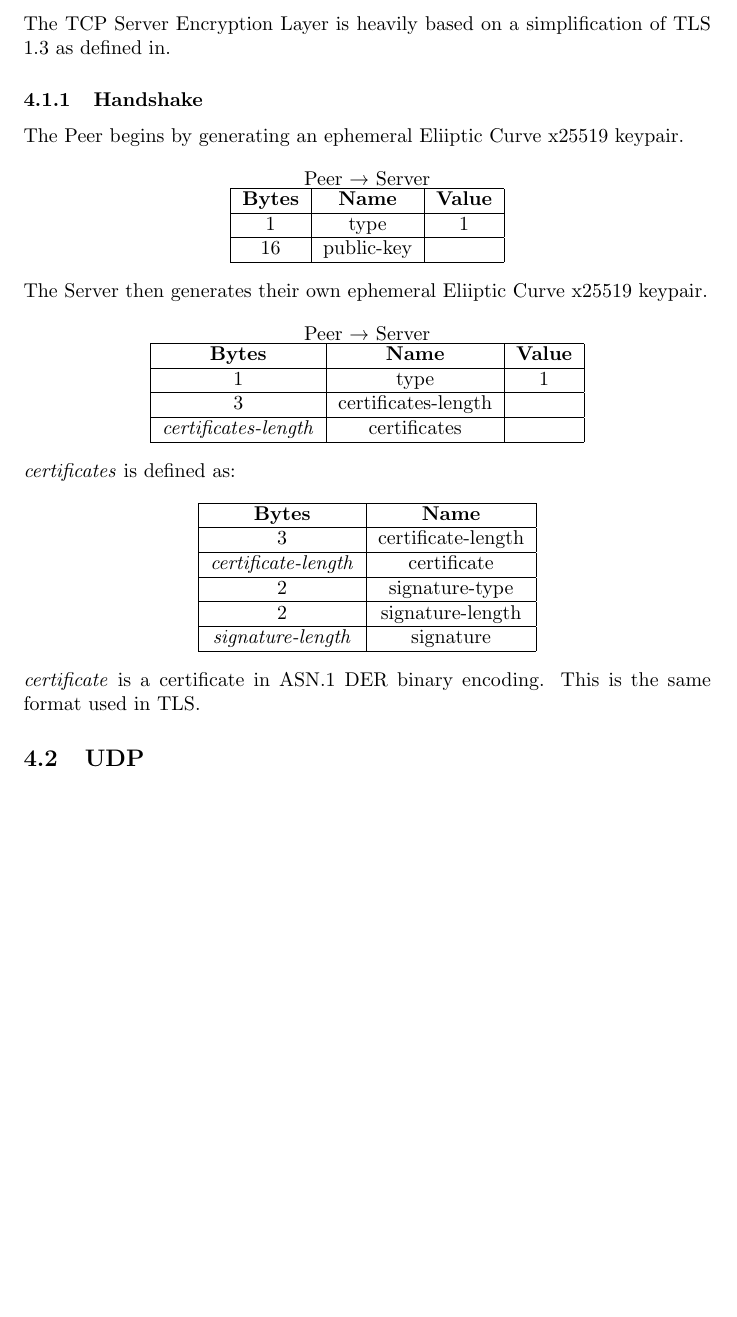
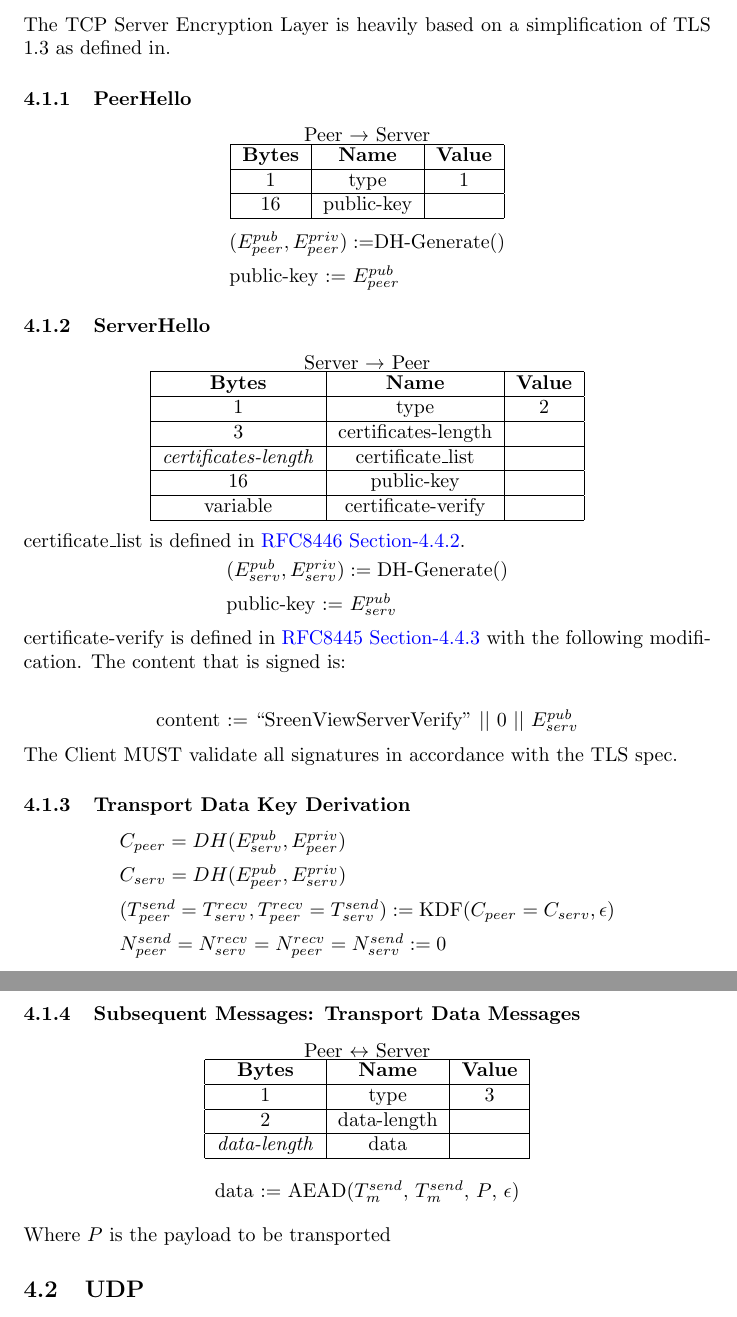
Before and after one commit to jbis9051/screenview, a LaTeX document (docs/protocol.tex): part of page 7 of 24 before the commit and two parts of pages 7 and 8 of 24 after it, the two joined at a grey line, cut so that both start at the same text, the shorter picture padded with empty space. Compiled offline with pdfLaTeX.

Commit message:
Updates protocol

```diff
--- a/docs/protocol.tex
+++ b/docs/protocol.tex
@@ -104,9 +104,7 @@
 
     The TCP Server Encryption Layer is heavily based on a simplification of TLS 1.3 as defined in. % TODO defined in
 
-    \subsubsection{Handshake}
-
-    The Peer begins by generating an ephemeral Eliiptic Curve x25519 keypair.
+    \subsubsection{PeerHello}
 
     \begin{center}
         Peer \textrightarrow\ Server\\
@@ -121,47 +119,95 @@
         \end{tabular}
     \end{center}
 
+    \begin{center}
+        \begin{tabular}{l}
+            $(E_{peer}^{pub},E_{peer}^{priv}) := $DH-Generate()\vspace{0.5em}
+            \\
+            public-key := $E_{peer}^{pub}$
+        \end{tabular}
+    \end{center}
 
-    The Server then generates their own ephemeral Eliiptic Curve x25519 keypair.
+    \subsubsection{ServerHello}
 
     \begin{center}
-        Peer \textrightarrow\ Server\\
+        Server \textrightarrow\ Peer\\
         \begin{tabular}{|c|c|c|}
             \hline
             \textbf{Bytes}             & \textbf{Name}       & \textbf{Value} \\
             \hline
-            1                          & type                & 1              \\
+            1                          & type                & 2              \\
             \hline
             3                          & certificates-length &                \\
             \hline
-            \emph{certificates-length} & certificates        &                \\
+            \emph{certificates-length} & certificate\_list   &                \\
+            \hline
+            16                         & public-key          &                \\
+            \hline
+            variable                   & certificate-verify  &                \\
             \hline
         \end{tabular}
     \end{center}
 
-    \emph{certificates} is defined as:
+    certificate\_list is defined in \href{https://datatracker.ietf.org/doc/html/rfc8446#section-4.4.2}{RFC8446
+    Section-4.4.2}.
 
     \begin{center}
-        \begin{tabular}{|c|c|}
+        \begin{tabular}{l}
+            $(E_{serv}^{pub},E_{serv}^{priv}) := \text{DH-Generate()}$\vspace{0.5em}
+            \\
+            public-key := $E_{serv}^{pub}$
+        \end{tabular}
+    \end{center}
+
+    certificate-verify is defined in \href{https://datatracker.ietf.org/doc/html/rfc8446#section-4.4
+.3}{RFC8445 Section-4.4.3} with the following modification. The content that is signed is:\\
+
+    \begin{center}
+        \begin{tabular}{l}
+            content := ``SreenViewServerVerify'' $||$ 0 $||$ $E_{serv}^{pub}$
+        \end{tabular}
+    \end{center}
+
+    The Client MUST validate all signatures in accordance with the TLS spec.
+
+    \subsubsection{Transport Data Key Derivation}
+
+    \begin{center}
+        \begin{tabular}{l}
+            $C_{peer} = DH(E_{serv}^{pub}, E_{peer}^{priv})$\vspace{0.5em}
+            \\
+            $C_{serv} = DH(E_{peer}^{pub}, E_{serv}^{priv})$\vspace{0.5em}
+            \\
+            $(T_{peer}^{send} = T_{serv}^{recv}, T_{peer}^{recv} = T_{serv}^{send}) := \text{KDF}(C_{peer} =
+            C_{serv}, \epsilon)$\vspace{0.5em}\\
+            $N_{peer}^{send} = N_{serv}^{recv} = N_{peer}^{recv} = N_{serv}^{send} := 0$
+        \end{tabular}
+    \end{center}
+
+    \subsubsection{Subsequent Messages: Transport Data Messages}
+
+    \begin{center}
+        Peer $\leftrightarrow$ Server\\
+        \begin{tabular}{|c|c|c|}
             \hline
-            \textbf{Bytes}            & \textbf{Name}      \\
+            \textbf{Bytes}     & \textbf{Name} & \textbf{Value} \\
             \hline
-            3                         & certificate-length \\
+            1                  & type          & 3              \\
             \hline
-            \emph{certificate-length} & certificate        \\
+            2                  & data-length   &                \\
             \hline
-            2                         & signature-type     \\
-            \hline
-            2                         & signature-length   \\
-            \hline
-            \emph{signature-length}   & signature          \\
+            \emph{data-length} & data          &                \\
             \hline
         \end{tabular}
     \end{center}
 
-    \emph{certificate} is a certificate in ASN.1 DER binary encoding. This is the same format used in TLS.
+    \begin{center}
+        \begin{tabular}{l}
+            data := AEAD($T_{m}^{send}$, $T_{m}^{send}$, $P$, $\epsilon$)
+        \end{tabular}
+    \end{center}
 
-    % TODO explain all this stuff
+    Where $P$ is the payload to be transported
 
     \subsection{UDP}
 
```
Also changed, not shown: docs/out/protocol.pdf.
